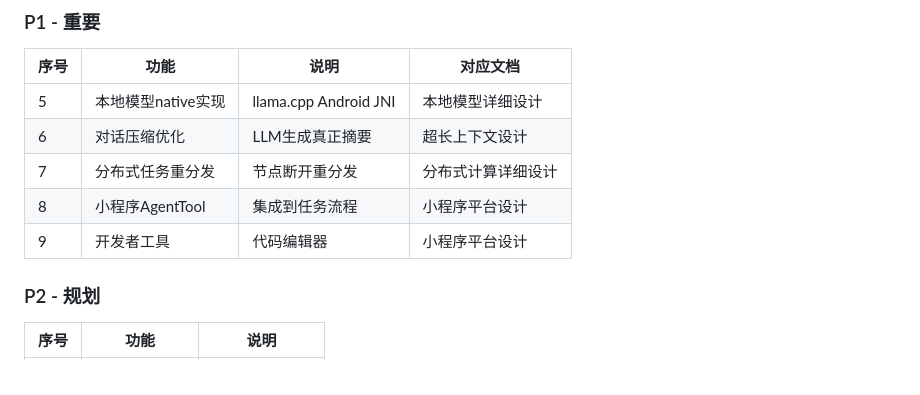
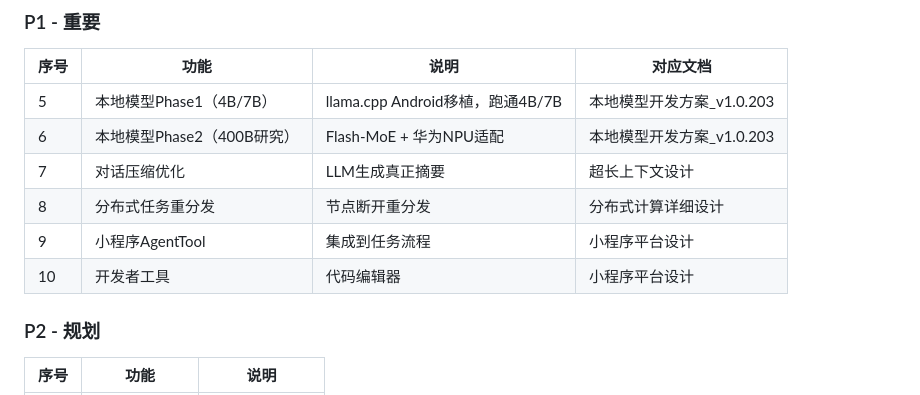
Before and after one commit to liyu0114/LittleZiXiaForAndroid, a Markdown page: docs/Blueprint/开发TODO清单_v1.0.203.md, the part around the change. Rendered like a GitHub page.

Commit message:
docs: 本地模型开发方案v1.0.203 - Phase1(4B/7B验证)+Phase2(400B华为适配研究)

```diff
--- a/docs/Blueprint/开发TODO清单_v1.0.203.md
+++ b/docs/Blueprint/开发TODO清单_v1.0.203.md
@@ -125,11 +125,12 @@
 
 | 序号 | 功能 | 说明 | 对应文档 |
 |------|------|------|----------|
-| 5 | 本地模型native实现 | llama.cpp Android JNI | 本地模型详细设计 |
-| 6 | 对话压缩优化 | LLM生成真正摘要 | 超长上下文设计 |
-| 7 | 分布式任务重分发 | 节点断开重分发 | 分布式计算详细设计 |
-| 8 | 小程序AgentTool | 集成到任务流程 | 小程序平台设计 |
-| 9 | 开发者工具 | 代码编辑器 | 小程序平台设计 |
+| 5 | 本地模型Phase1（4B/7B） | llama.cpp Android移植，跑通4B/7B | 本地模型开发方案_v1.0.203 |
+| 6 | 本地模型Phase2（400B研究） | Flash-MoE + 华为NPU适配 | 本地模型开发方案_v1.0.203 |
+| 7 | 对话压缩优化 | LLM生成真正摘要 | 超长上下文设计 |
+| 8 | 分布式任务重分发 | 节点断开重分发 | 分布式计算详细设计 |
+| 9 | 小程序AgentTool | 集成到任务流程 | 小程序平台设计 |
+| 10 | 开发者工具 | 代码编辑器 | 小程序平台设计 |
 
 ### P2 - 规划
 
```
Also changed, not shown: docs/Blueprint/本地模型开发方案_v1.0.203.md (added, +171 -0 lines), docs/Blueprint/本地模型详细设计_v1.0.203.md (added, +291 -0 lines).
